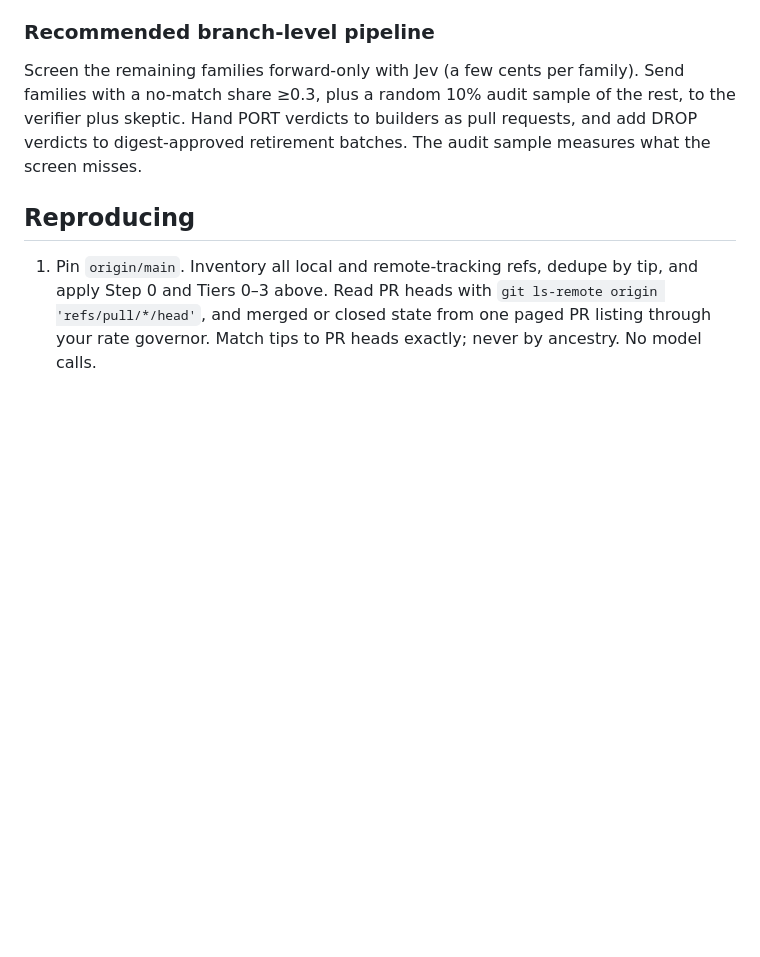
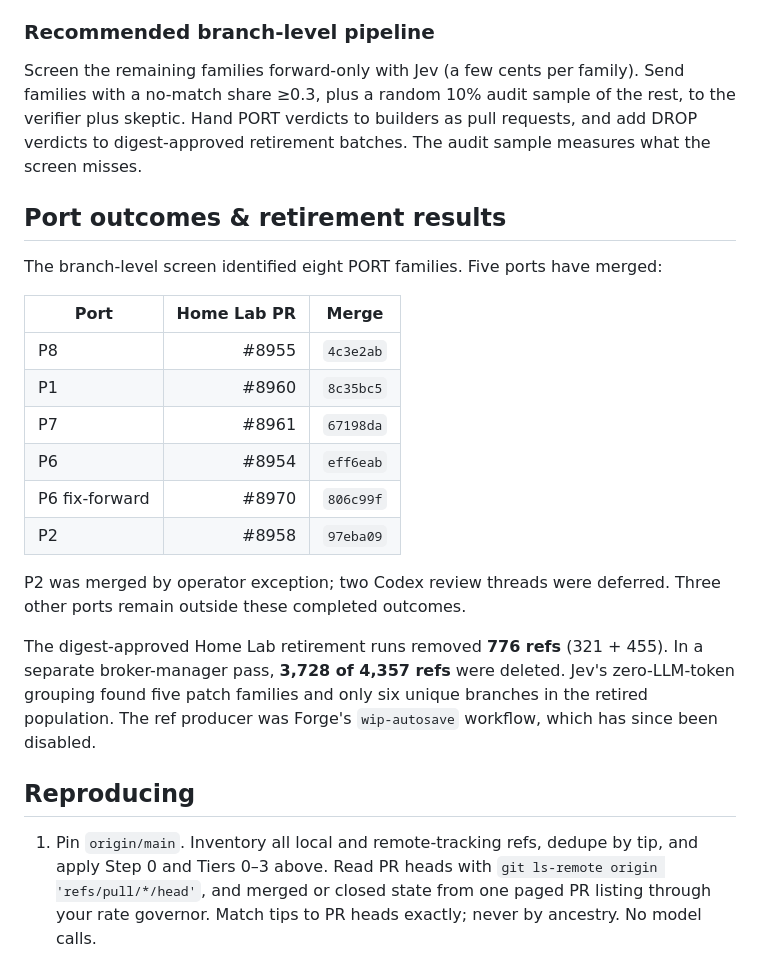
Before and after one commit to CondorCommodore/jev-git-graph, a Markdown page: docs/2026-09-26-behavioral-presence-calibration-study.md, the part around the change. Rendered like a GitHub page; blank space fills up the shorter version.

Commit message:
docs: add port and retirement outcomes

```diff
--- a/docs/2026-09-26-behavioral-presence-calibration-study.md
+++ b/docs/2026-09-26-behavioral-presence-calibration-study.md
@@ -379,6 +379,28 @@ the verifier plus skeptic. Hand PORT verdicts to builders as pull requests, and
 DROP verdicts to digest-approved retirement batches. The audit sample measures what
 the screen misses.
 
+## Port outcomes & retirement results
+
+The branch-level screen identified eight PORT families. Five ports have merged:
+
+| Port | Home Lab PR | Merge |
+|---|---:|---|
+| P8 | #8955 | `4c3e2ab` |
+| P1 | #8960 | `8c35bc5` |
+| P7 | #8961 | `67198da` |
+| P6 | #8954 | `eff6eab` |
+| P6 fix-forward | #8970 | `806c99f` |
+| P2 | #8958 | `97eba09` |
+
+P2 was merged by operator exception; two Codex review threads were deferred.
+Three other ports remain outside these completed outcomes.
+
+The digest-approved Home Lab retirement runs removed **776 refs** (321 + 455).
+In a separate broker-manager pass, **3,728 of 4,357 refs** were deleted. Jev's
+zero-LLM-token grouping found five patch families and only six unique branches in
+the retired population. The ref producer was Forge's `wip-autosave` workflow, which
+has since been disabled.
+
 ## Reproducing
 
 1. Pin `origin/main`. Inventory all local and remote-tracking refs, dedupe by tip,
```
